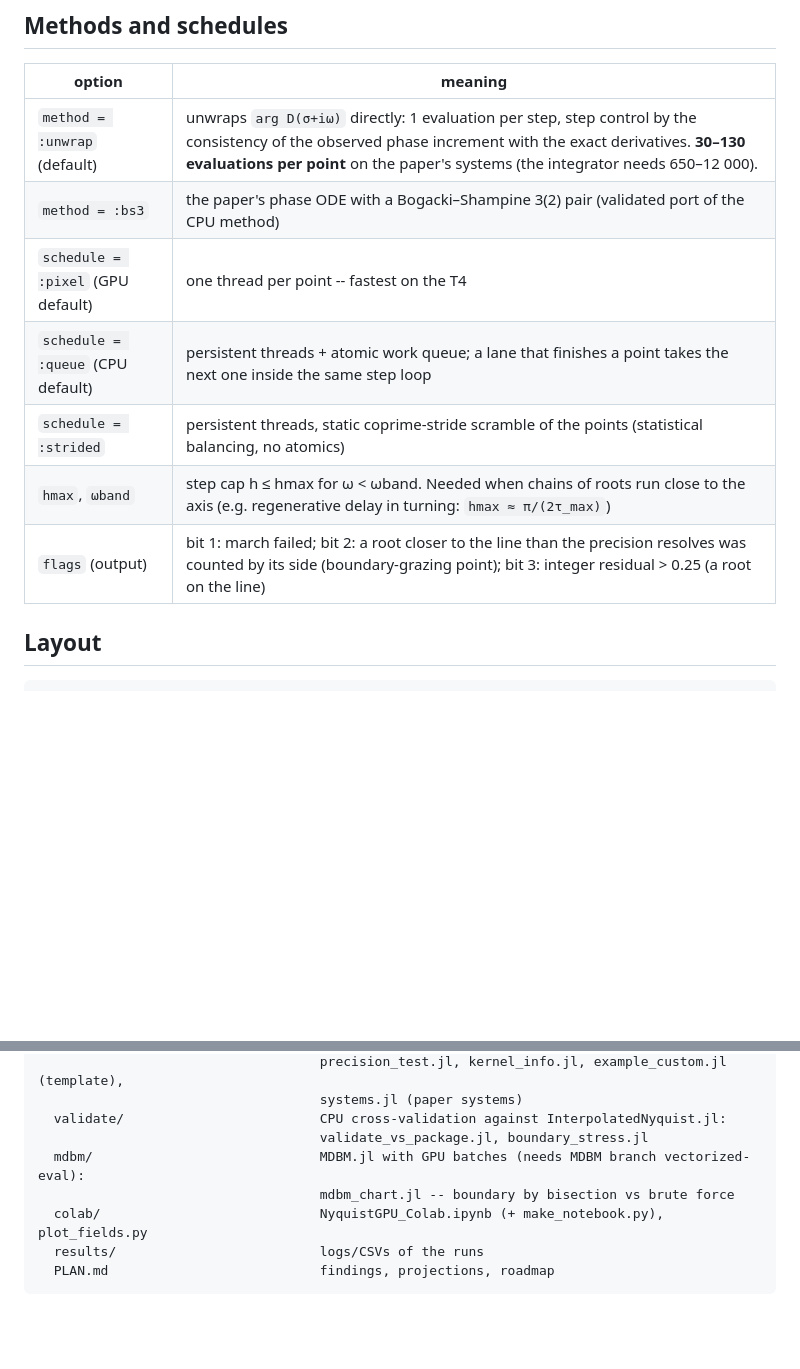
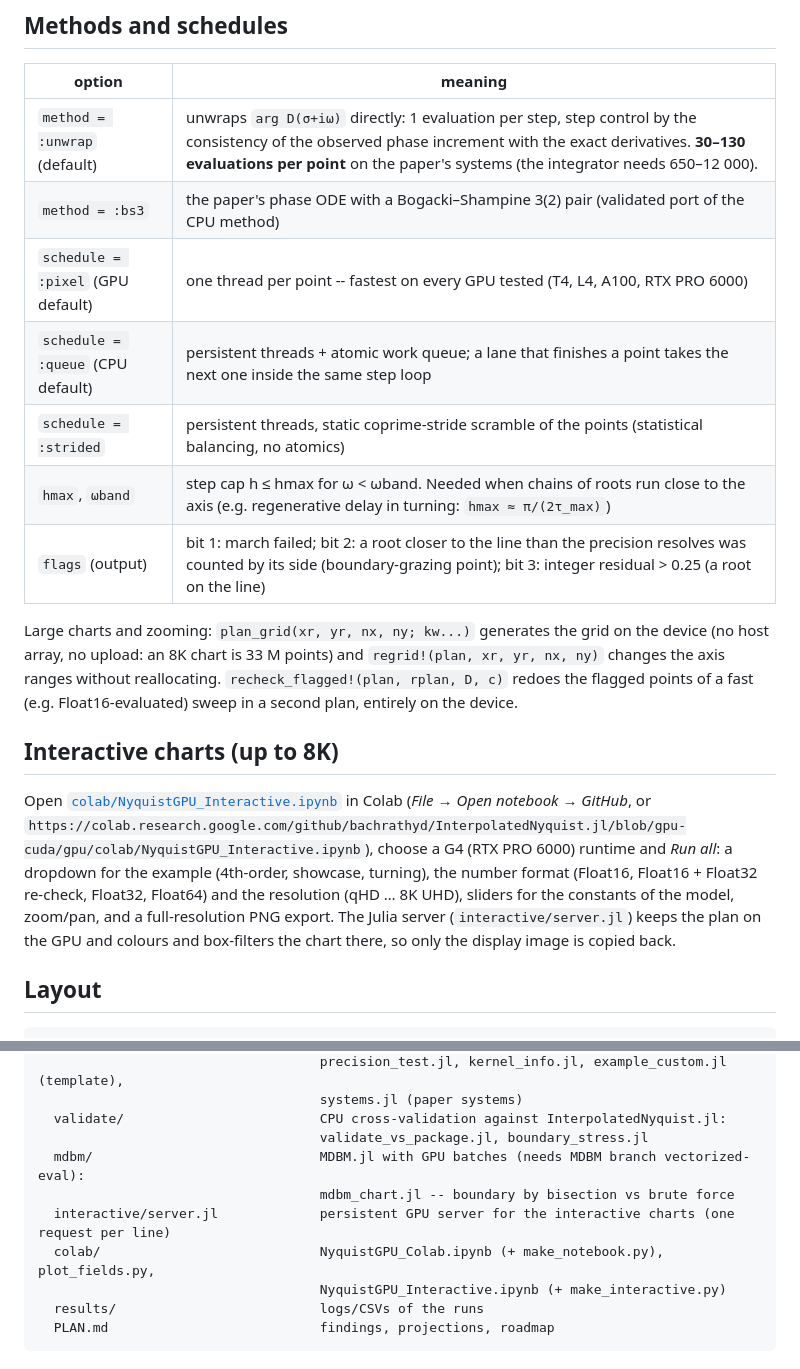
Before and after one commit to bachrathyd/InterpolatedNyquist.jl, a Markdown page: gpu/README.md, 2 parts joined by grey strips. GitHub-like rendering; blank space fills up the shorter version.

Commit message:
gpu/README: device grids, re-check, interactive charts
Co-Authored-By: Claude Opus 5.5 <noreply@anthropic.com>

````diff
--- a/gpu/README.md
+++ b/gpu/README.md
@@ -34,11 +34,26 @@ Rules for `D(λ, p, c)`:
 |---|---|
 | `method = :unwrap` (default) | unwraps `arg D(σ+iω)` directly: 1 evaluation per step, step control by the consistency of the observed phase increment with the exact derivatives. **30–130 evaluations per point** on the paper's systems (the integrator needs 650–12 000). |
 | `method = :bs3` | the paper's phase ODE with a Bogacki–Shampine 3(2) pair (validated port of the CPU method) |
-| `schedule = :pixel` (GPU default) | one thread per point -- fastest on the T4 |
+| `schedule = :pixel` (GPU default) | one thread per point -- fastest on every GPU tested (T4, L4, A100, RTX PRO 6000) |
 | `schedule = :queue` (CPU default) | persistent threads + atomic work queue; a lane that finishes a point takes the next one inside the same step loop |
 | `schedule = :strided` | persistent threads, static coprime-stride scramble of the points (statistical balancing, no atomics) |
 | `hmax`, `ωband` | step cap h ≤ hmax for ω < ωband. Needed when chains of roots run close to the axis (e.g. regenerative delay in turning: `hmax ≈ π/(2τ_max)`) |
 | `flags` (output) | bit 1: march failed; bit 2: a root closer to the line than the precision resolves was counted by its side (boundary-grazing point); bit 3: integer residual > 0.25 (a root on the line) |
+
+Large charts and zooming: `plan_grid(xr, yr, nx, ny; kw...)` generates the grid on the
+device (no host array, no upload: an 8K chart is 33 M points) and `regrid!(plan, xr, yr, nx, ny)`
+changes the axis ranges without reallocating. `recheck_flagged!(plan, rplan, D, c)` redoes the
+flagged points of a fast (e.g. Float16-evaluated) sweep in a second plan, entirely on the device.
+
+## Interactive charts (up to 8K)
+Open [`colab/NyquistGPU_Interactive.ipynb`](colab/NyquistGPU_Interactive.ipynb) in Colab
+(*File → Open notebook → GitHub*, or
+`https://colab.research.google.com/github/bachrathyd/InterpolatedNyquist.jl/blob/gpu-cuda/gpu/colab/NyquistGPU_Interactive.ipynb`),
+choose a G4 (RTX PRO 6000) runtime and *Run all*: a dropdown for the example (4th-order,
+showcase, turning), the number format (Float16, Float16 + Float32 re-check, Float32, Float64)
+and the resolution (qHD … 8K UHD), sliders for the constants of the model, zoom/pan, and a
+full-resolution PNG export. The Julia server (`interactive/server.jl`) keeps the plan on the
+GPU and colours and box-filters the chart there, so only the display image is copied back.
 
 ## Layout
 ```
@@ -52,7 +67,9 @@ gpu/
                                     validate_vs_package.jl, boundary_stress.jl
   mdbm/                             MDBM.jl with GPU batches (needs MDBM branch vectorized-eval):
                                     mdbm_chart.jl -- boundary by bisection vs brute force
-  colab/                            NyquistGPU_Colab.ipynb (+ make_notebook.py), plot_fields.py
+  interactive/server.jl             persistent GPU server for the interactive charts (one request per line)
+  colab/                            NyquistGPU_Colab.ipynb (+ make_notebook.py), plot_fields.py,
+                                    NyquistGPU_Interactive.ipynb (+ make_interactive.py)
   results/                          logs/CSVs of the runs
   PLAN.md                           findings, projections, roadmap
 ```
````
